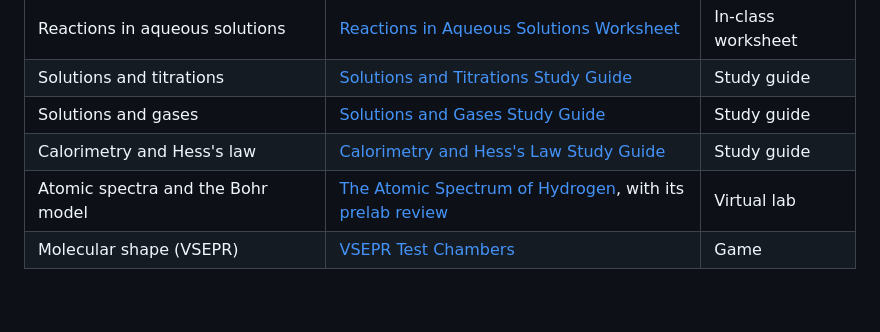
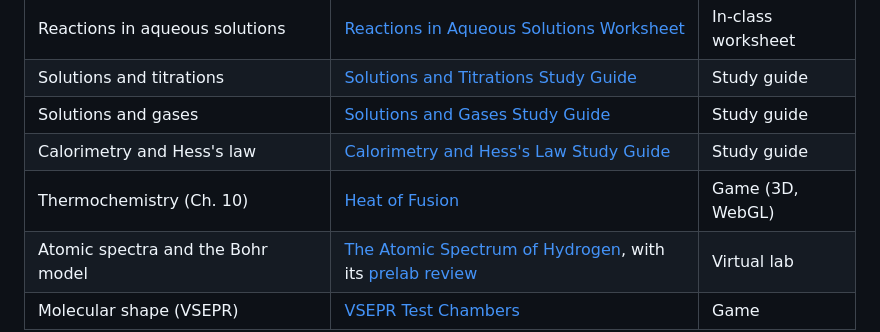
Before and after one commit to NeoGio73/CHM1045, a Markdown page: README.md, the part around the change. Rendered like a GitHub page; blank space fills up the shorter version.

Commit message:
List Heat of Fusion in the README
Co-Authored-By: Claude Opus 5.5 <noreply@anthropic.com>
Claude-Session: https://claude.ai/code/session_0165Wv1CkRGH9QGNTUkijuGY

```diff
--- a/README.md
+++ b/README.md
@@ -18,6 +18,7 @@ Listed in roughly the order the course covers them.
 | Solutions and titrations | [Solutions and Titrations Study Guide](https://neogio73.github.io/CHM1045/solution-stoichiometry-study-guide.html) | Study guide |
 | Solutions and gases | [Solutions and Gases Study Guide](https://neogio73.github.io/CHM1045/solutions-and-gases-study-guide.html) | Study guide |
 | Calorimetry and Hess's law | [Calorimetry and Hess's Law Study Guide](https://neogio73.github.io/CHM1045/calorimetry-and-hess-law-study-guide.html) | Study guide |
+| Thermochemistry (Ch. 10) | [Heat of Fusion](https://neogio73.github.io/CHM1045/heat-of-fusion/) | Game (3D, WebGL) |
 | Atomic spectra and the Bohr model | [The Atomic Spectrum of Hydrogen](https://neogio73.github.io/CHM1045/hydrogen-spectrum-lab/), with its [prelab review](https://neogio73.github.io/CHM1045/hydrogen-spectrum-lab/prelab/) | Virtual lab |
 | Molecular shape (VSEPR) | [VSEPR Test Chambers](https://neogio73.github.io/CHM1045/vsepr-chamber-06/?chamber=menu) | Game |
 
```
